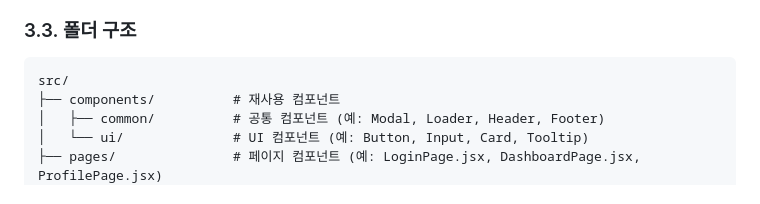
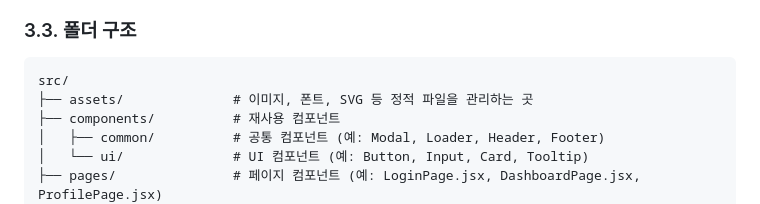
Before and after one commit to shong69/BetterInFouce-BIF, a Markdown page: docs/코드-스타일-및-네이밍-컨벤션.md, the part around the change. Rendered like a GitHub page.

Commit message:
docs: Front 폴더 구조에 assets 추가

````diff
--- a/docs/코드-스타일-및-네이밍-컨벤션.md
+++ b/docs/코드-스타일-및-네이밍-컨벤션.md
@@ -271,6 +271,7 @@ const API_ENDPOINTS = {
 ### 3.3. 폴더 구조
 ```
 src/
+├── assets/              # 이미지, 폰트, SVG 등 정적 파일을 관리하는 곳
 ├── components/          # 재사용 컴포넌트
 │   ├── common/          # 공통 컴포넌트 (예: Modal, Loader, Header, Footer)
 │   └── ui/              # UI 컴포넌트 (예: Button, Input, Card, Tooltip)
````
